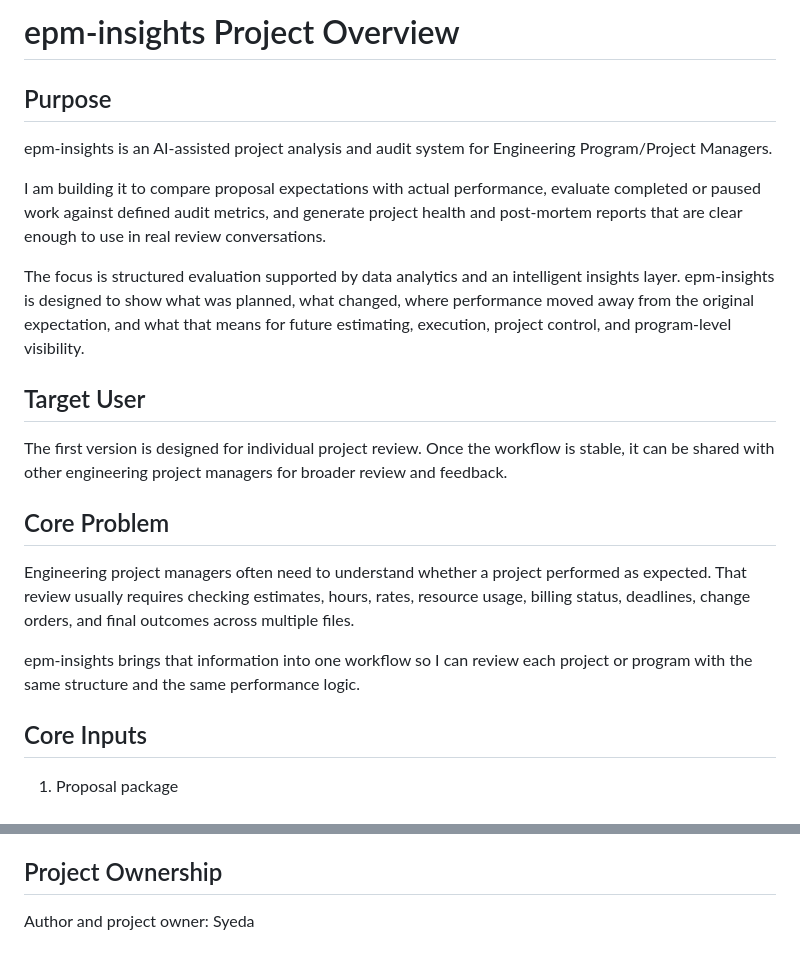
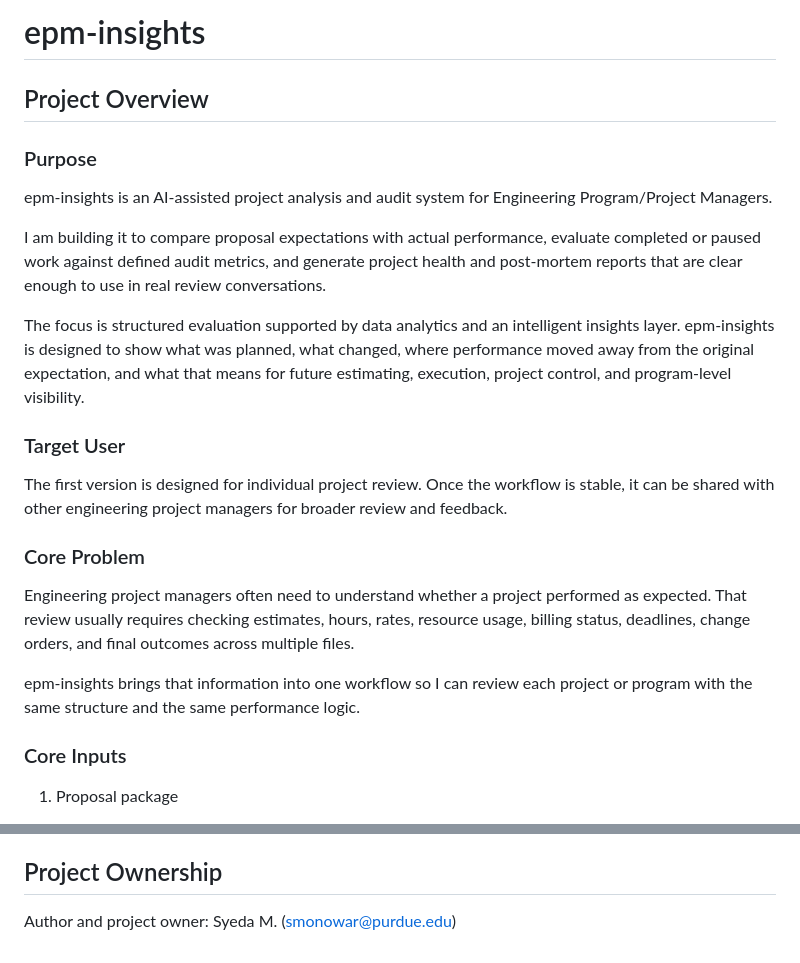
Before and after one commit to meownager/epm-insights, a Markdown page: docs/project-overview.md, 2 parts joined by grey strips. Rendered like a GitHub page.

Commit message:
Overview format fixed

```diff
--- a/docs/project-overview.md
+++ b/docs/project-overview.md
@@ -1,6 +1,8 @@
-# epm-insights Project Overview
+# epm-insights
 
-## Purpose
+## Project Overview
+
+### Purpose
 
 epm-insights is an AI-assisted project analysis and audit system for Engineering Program/Project Managers.
 
@@ -8,17 +10,17 @@ I am building it to compare proposal expectations with actual performance, evalu
 
 The focus is structured evaluation supported by data analytics and an intelligent insights layer. epm-insights is designed to show what was planned, what changed, where performance moved away from the original expectation, and what that means for future estimating, execution, project control, and program-level visibility.
 
-## Target User
+### Target User
 
 The first version is designed for individual project review. Once the workflow is stable, it can be shared with other engineering project managers for broader review and feedback.
 
-## Core Problem
+### Core Problem
 
 Engineering project managers often need to understand whether a project performed as expected. That review usually requires checking estimates, hours, rates, resource usage, billing status, deadlines, change orders, and final outcomes across multiple files.
 
 epm-insights brings that information into one workflow so I can review each project or program with the same structure and the same performance logic.
 
-## Core Inputs
+### Core Inputs
 
 1. Proposal package
    - Expected budget
@@ -92,4 +94,4 @@ Future versions may include:
 
 ## Project Ownership
 
-Author and project owner: Syeda
+Author and project owner: Syeda M. (smonowar@purdue.edu)
```
Also changed, not shown: other parts of docs/project-overview.md (+2 -2 lines).
